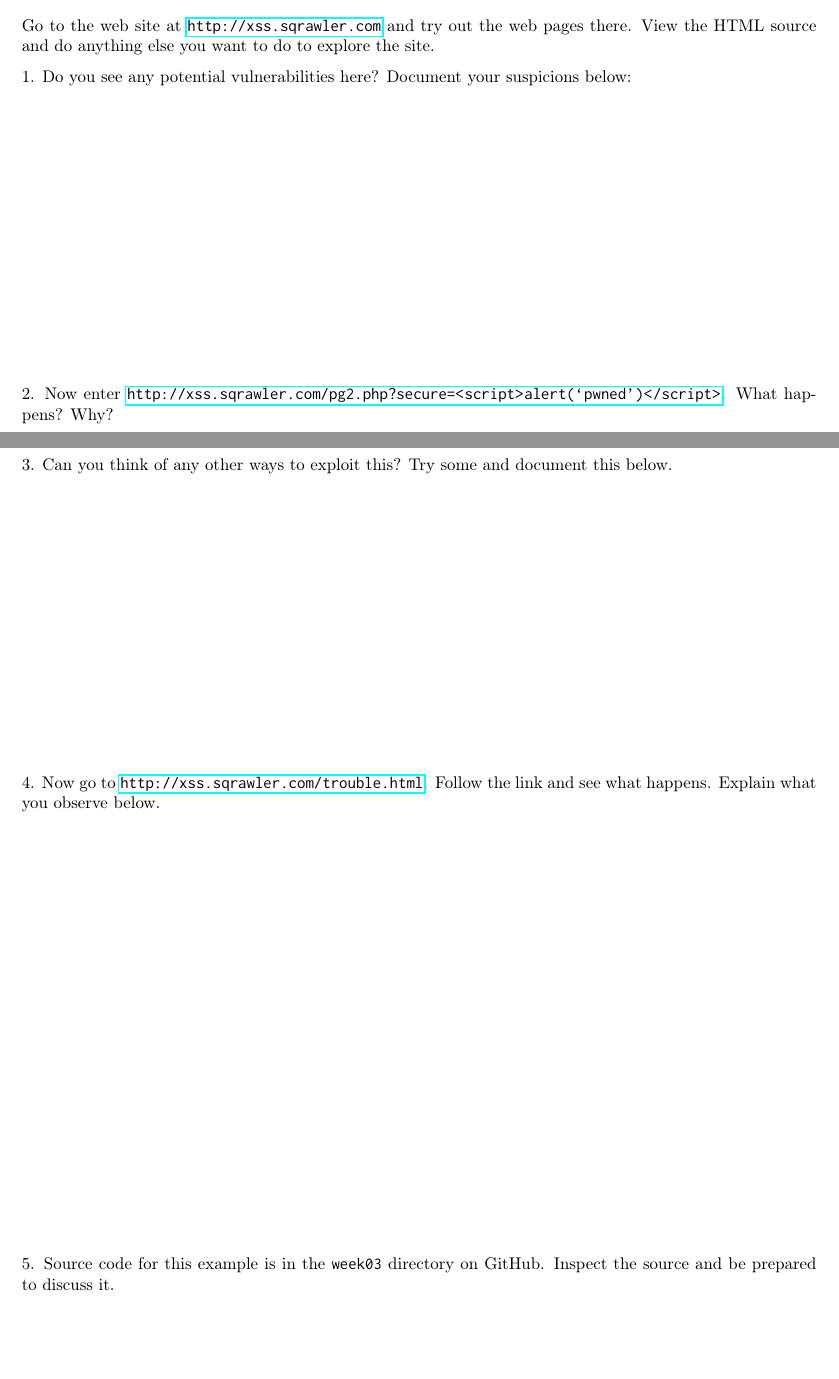
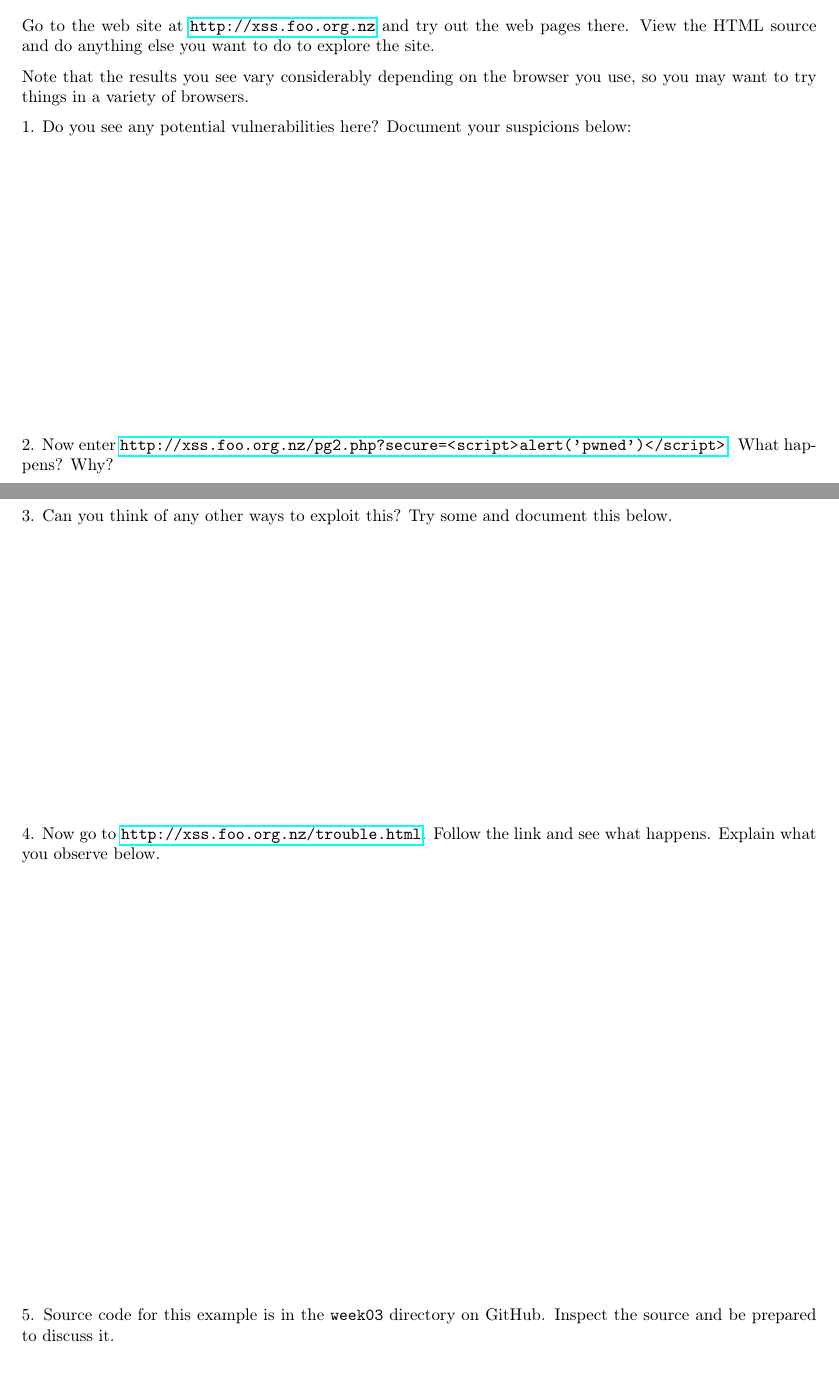
Before and after one commit to tclark/op-introduction-to-security, a LaTeX document (week03/tex/session3.1-xss-intro.tex): two parts of pages 1 and 2 of 2, joined at a grey line, cut so that both start at the same text. Compiled offline with pdfLaTeX.

```diff
--- a/week03/tex/session3.1-xss-intro.tex
+++ b/week03/tex/session3.1-xss-intro.tex
@@ -1,8 +1,5 @@
 \documentclass{article}
-\usepackage{graphicx}
-\usepackage{wrapfig}
-\usepackage{inconsolata}
-\usepackage{enumerate}
+
 \usepackage{hyperref}
 \usepackage{verbatim}
 \usepackage[parfill]{parskip}
@@ -24,16 +21,18 @@
 and frequently made, and because they are easily exploited.
 
 \section*{Examine a vulnerable system}
-Go to the web site at \url{http://xss.sqrawler.com} and try out the web
+Go to the web site at \url{http://xss.foo.org.nz} and try out the web
 pages there.  View the HTML source and do anything else you want to
 do to explore the site.
+
+Note that the results you see vary considerably depending on the browser you use, so you may want to try things in a variety of browsers.
 
 1. Do you see any potential vulnerabilities here?  Document your
 suspicions below:
 
 \vspace{60mm}
 
-2. Now enter \url{http://xss.sqrawler.com/pg2.php?secure=<script>alert(`pwned')</script>}.  What happens?  Why?
+2. Now enter \url{http://xss.foo.org.nz/pg2.php?secure=<script>alert('pwned')</script>}.  What happens?  Why?
 
 \vspace{60mm}
 
@@ -44,7 +43,7 @@
 
 
 
-4. Now go to \url{http://xss.sqrawler.com/trouble.html}.  Follow the
+4. Now go to \url{http://xss.foo.org.nz/trouble.html}.  Follow the
 link and see what happens.  Explain what you observe below.
 
 \vspace{90mm}
```
